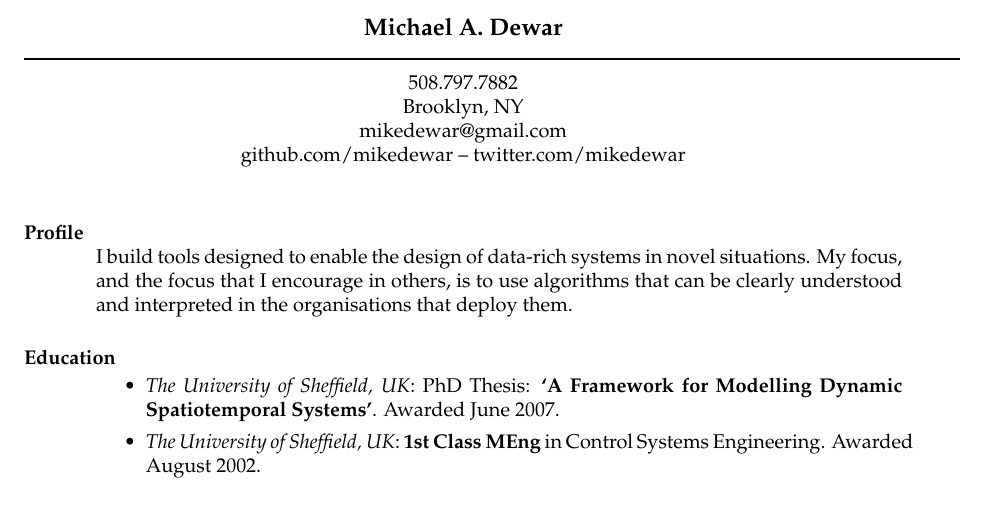
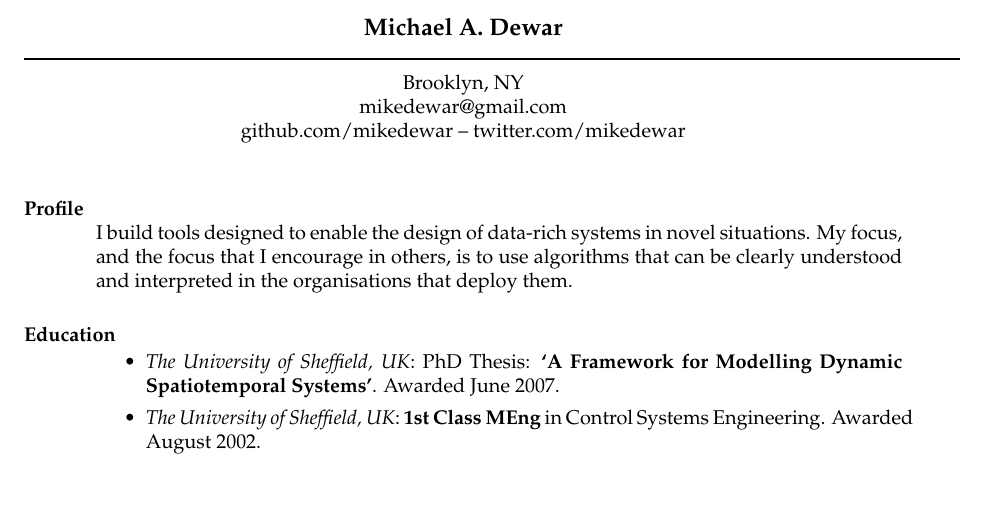
Before and after one commit to mikedewar/resume, a LaTeX CV (resume_dewar.tex): part of page 1 of 2, cut so that both start at the same text. Compiled offline with pdfLaTeX.

Commit message:
little update

```diff
--- a/resume_dewar.tex
+++ b/resume_dewar.tex
@@ -12,7 +12,6 @@
  \moveleft\hoffset\vbox{\hrule width\resumewidth height 1pt}\smallskip
 % address begins here
 % Again, the address lines must be centered over entire width of resume:
- \moveleft.5\hoffset\centerline{508.797.7882}
  \moveleft.5\hoffset\centerline{Brooklyn, NY}
  \moveleft.5\hoffset\centerline{mikedewar@gmail.com}
  \moveleft.5\hoffset\centerline{github.com/mikedewar -- twitter.com/mikedewar}
```
Also changed, not shown: resume_dewar.pdf.
